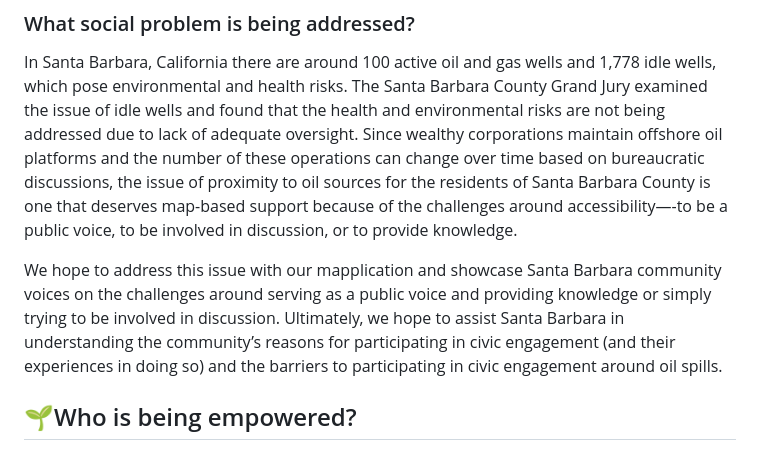
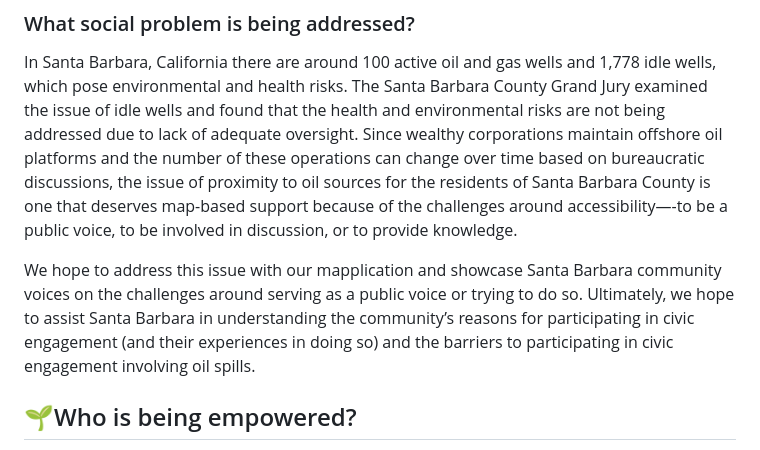
Before and after one commit to danigold1020/asianam-191a-oceanpollution, a Markdown page: README.md, the part around the change. GitHub-like rendering.

```diff
--- a/README.md
+++ b/README.md
@@ -15,7 +15,7 @@
 ### What social problem is being addressed?
 In Santa Barbara, California there are around 100 active oil and gas wells and 1,778 idle wells, which pose environmental and health risks. The Santa Barbara County Grand Jury examined the issue of idle wells and found that the health and environmental risks are not being addressed due to lack of adequate oversight. Since wealthy corporations maintain offshore oil platforms and the number of these operations can change over time based on bureaucratic discussions, the issue of proximity to oil sources for the residents of Santa Barbara County is one that deserves map-based support because of the challenges around accessibility—-to be a public voice, to be involved in discussion, or to provide knowledge.
 
-We hope to address this issue with our mapplication and showcase Santa Barbara community voices on the challenges around serving as a public voice and providing knowledge or simply trying to be involved in discussion. Ultimately, we hope to assist Santa Barbara in understanding the community’s reasons for participating in civic engagement (and their experiences in doing so) and the barriers to participating in civic engagement around oil spills.
+We hope to address this issue with our mapplication and showcase Santa Barbara community voices on the challenges around serving as a public voice or trying to do so. Ultimately, we hope to assist Santa Barbara in understanding the community’s reasons for participating in civic engagement (and their experiences in doing so) and the barriers to participating in civic engagement involving oil spills.
 
 ## :seedling:Who is being empowered?
 Our project will empower the general UCLA student community, including both current and future Bruins, as both groups will benefit from increased awareness about waste habits, reduction, and impact. Community members concerned about sustainability and waste reduction, as well as those less aware of the consistent waste problem will have their voices and personal experiences shared. Additionally, students living on and off-campus will be able to share their experiences, accounting for the varying habits and resources available for the two groups.
```
